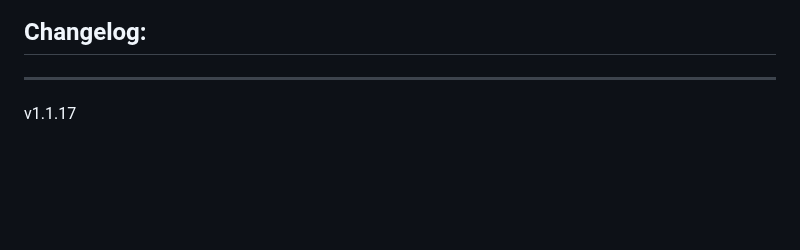
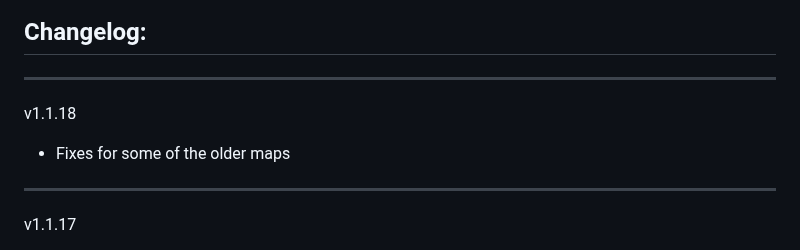
Before and after one commit to Forgotten-Adventures/FA_Battlemaps, a Markdown page: README.md, the part around the change. Rendered like a GitHub page; blank space fills up the shorter version.

```diff
--- a/README.md
+++ b/README.md
@@ -55,6 +55,9 @@ Module Settings allow you to
 ![ModuleSettings2](ModuleSettings2.jpg)
 
 ## Changelog:
+_____________
+v1.1.18
+* Fixes for some of the older maps
 _____________
 v1.1.17
 * Added new maps
```
